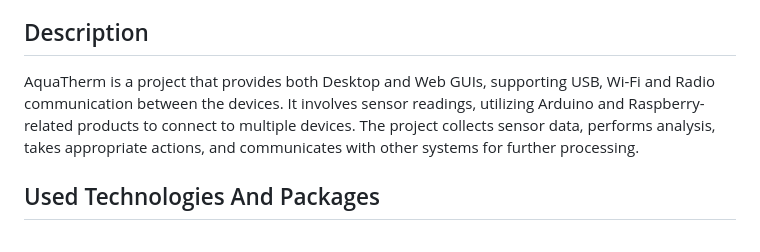
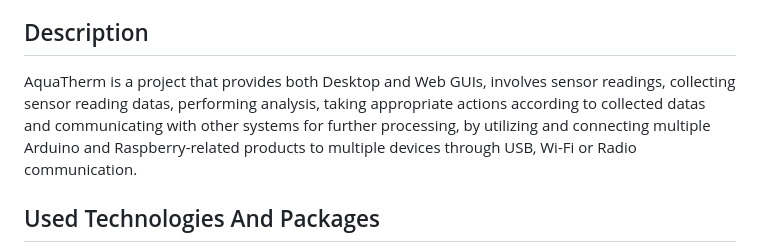
Before and after one commit to RMNorbert/AquaTherm, a Markdown page: README.md, the part around the change. Rendered like a GitHub page.

```diff
--- a/README.md
+++ b/README.md
@@ -33,7 +33,7 @@
 
 ## Description
 
-AquaTherm is a project that provides both Desktop and Web GUIs, supporting USB, Wi-Fi and Radio communication between the devices. It involves sensor readings, utilizing Arduino and Raspberry-related products to connect to multiple devices. The project collects sensor data, performs analysis, takes appropriate actions, and communicates with other systems for further processing.
+AquaTherm is a project that provides both Desktop and Web GUIs, involves sensor readings, collecting sensor reading datas, performing analysis, taking appropriate actions according to collected datas and communicating with other systems for further processing, by utilizing and connecting multiple Arduino and Raspberry-related products to multiple devices through USB, Wi-Fi or Radio communication.
 
 ## Used Technologies And Packages
 
```
